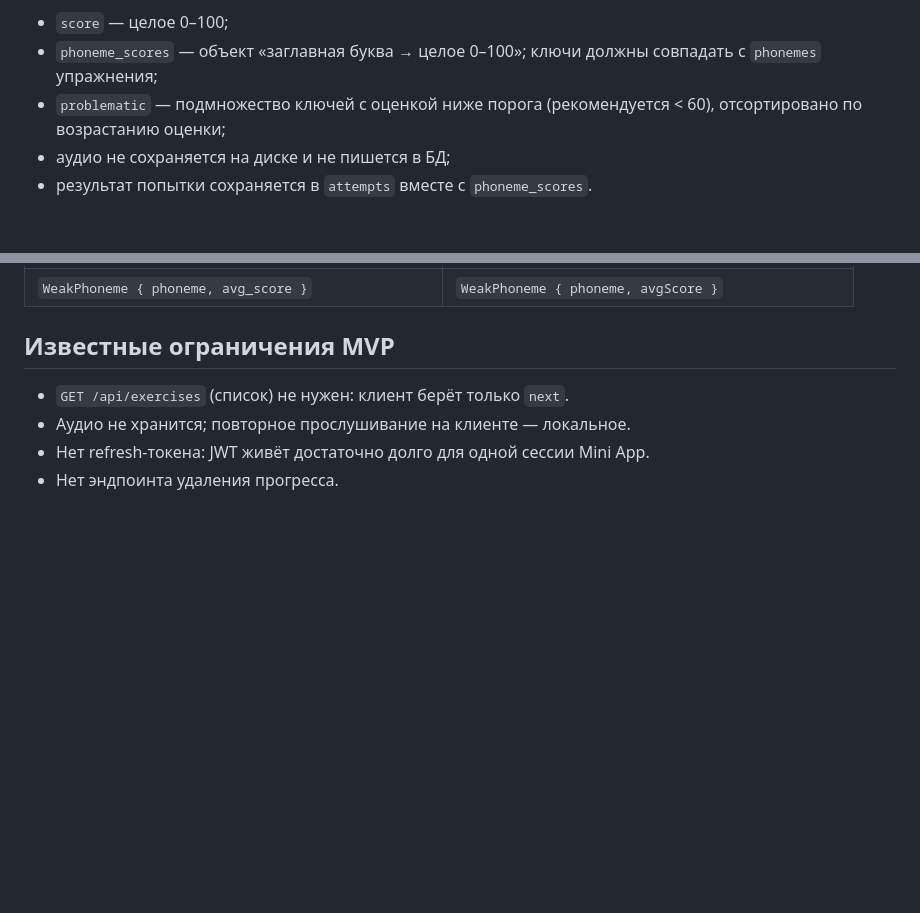
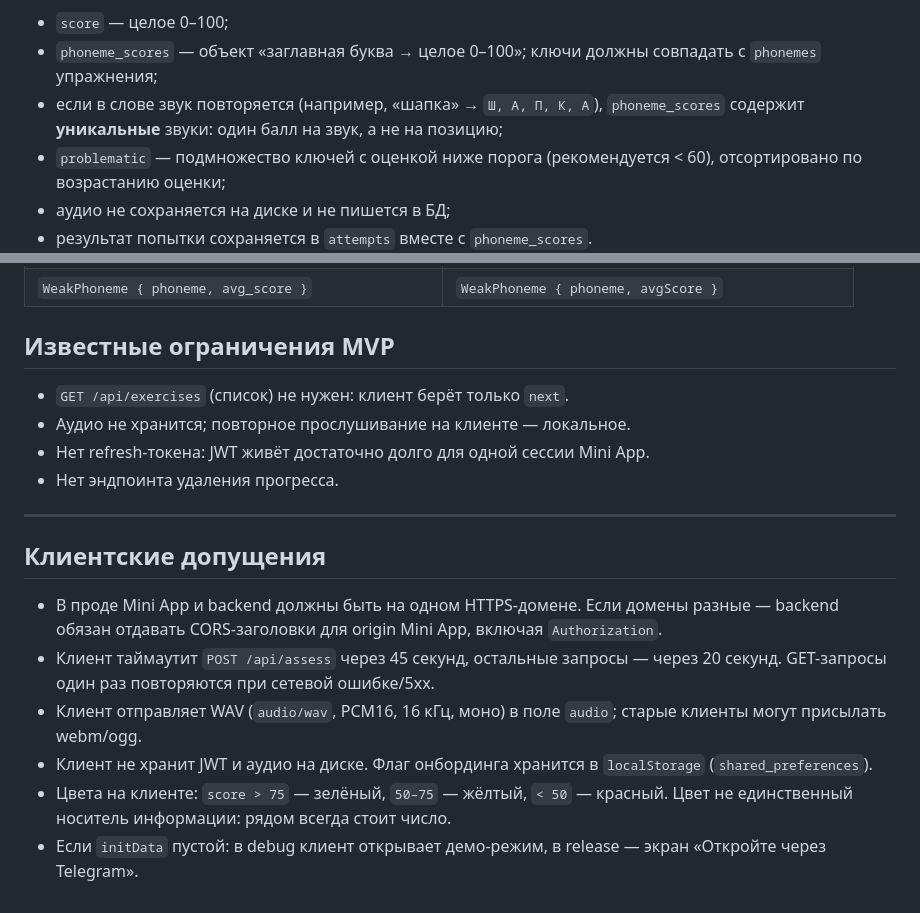
Before and after one commit to art-petrovich13/rechi, a Markdown page: API_CONTRACT.md, 2 parts joined by grey strips. GitHub-like rendering; blank space fills up the shorter version.

Commit message:
Update API contract

```diff
--- a/API_CONTRACT.md
+++ b/API_CONTRACT.md
@@ -124,6 +124,9 @@ JWT выдаётся `POST /api/auth/telegram` после проверки по
 - `score` — целое 0–100;
 - `phoneme_scores` — объект «заглавная буква → целое 0–100»; ключи должны
   совпадать с `phonemes` упражнения;
+- если в слове звук повторяется (например, «шапка» → `Ш, А, П, К, А`),
+  `phoneme_scores` содержит **уникальные** звуки: один балл на звук,
+  а не на позицию;
 - `problematic` — подмножество ключей с оценкой ниже порога (рекомендуется < 60),
   отсортировано по возрастанию оценки;
 - аудио не сохраняется на диске и не пишется в БД;
@@ -193,3 +196,21 @@ JWT выдаётся `POST /api/auth/telegram` после проверки по
 - Аудио не хранится; повторное прослушивание на клиенте — локальное.
 - Нет refresh-токена: JWT живёт достаточно долго для одной сессии Mini App.
 - Нет эндпоинта удаления прогресса.
+
+---
+
+## Клиентские допущения
+
+- В проде Mini App и backend должны быть на одном HTTPS-домене.
+  Если домены разные — backend обязан отдавать CORS-заголовки для origin
+  Mini App, включая `Authorization`.
+- Клиент таймаутит `POST /api/assess` через 45 секунд, остальные запросы —
+  через 20 секунд. GET-запросы один раз повторяются при сетевой ошибке/5xx.
+- Клиент отправляет WAV (`audio/wav`, PCM16, 16 кГц, моно) в поле `audio`;
+  старые клиенты могут присылать webm/ogg.
+- Клиент не хранит JWT и аудио на диске. Флаг онбординга хранится
+  в `localStorage` (`shared_preferences`).
+- Цвета на клиенте: `score > 75` — зелёный, `50–75` — жёлтый, `< 50` — красный.
+  Цвет не единственный носитель информации: рядом всегда стоит число.
+- Если `initData` пустой: в debug клиент открывает демо-режим, в release —
+  экран «Откройте через Telegram».
```
